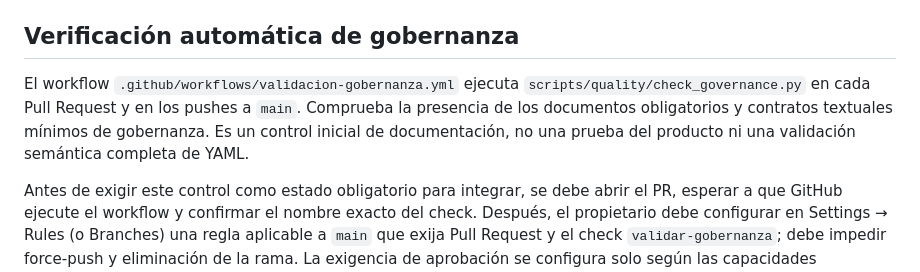
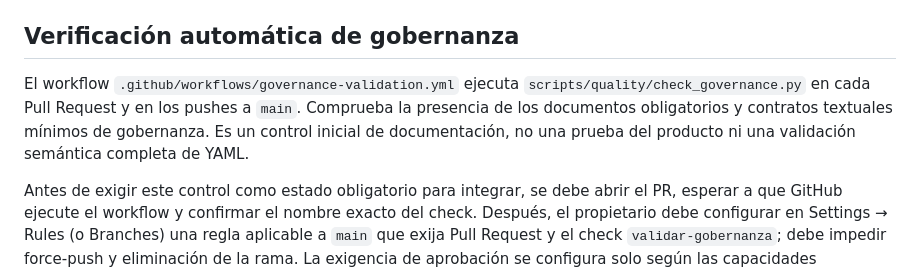
Before and after one commit to Osleyder1985/crypto-intelligence-ecosystem, a Markdown page: CONTRIBUTING.md, the part around the change. Drawn GitHub-style.

Commit message:
ci: actualizar referencias tras normalización de rutas

```diff
--- a/CONTRIBUTING.md
+++ b/CONTRIBUTING.md
@@ -50,7 +50,7 @@ La regla de protección debe configurarse y comprobarse en los ajustes de GitHub
 
 ## Verificación automática de gobernanza
 
-El workflow `.github/workflows/validacion-gobernanza.yml` ejecuta `scripts/quality/check_governance.py` en cada Pull Request y en los pushes a `main`. Comprueba la presencia de los documentos obligatorios y contratos textuales mínimos de gobernanza. Es un control inicial de documentación, no una prueba del producto ni una validación semántica completa de YAML.
+El workflow `.github/workflows/governance-validation.yml` ejecuta `scripts/quality/check_governance.py` en cada Pull Request y en los pushes a `main`. Comprueba la presencia de los documentos obligatorios y contratos textuales mínimos de gobernanza. Es un control inicial de documentación, no una prueba del producto ni una validación semántica completa de YAML.
 
 Antes de exigir este control como estado obligatorio para integrar, se debe abrir el PR, esperar a que GitHub ejecute el workflow y confirmar el nombre exacto del check. Después, el propietario debe configurar en Settings → Rules (o Branches) una regla aplicable a `main` que exija Pull Request y el check `validar-gobernanza`; debe impedir force-push y eliminación de la rama. La exigencia de aprobación se configura solo según las capacidades disponibles y sin fingir una revisión independiente cuando no exista otro revisor autorizado.
 
```
